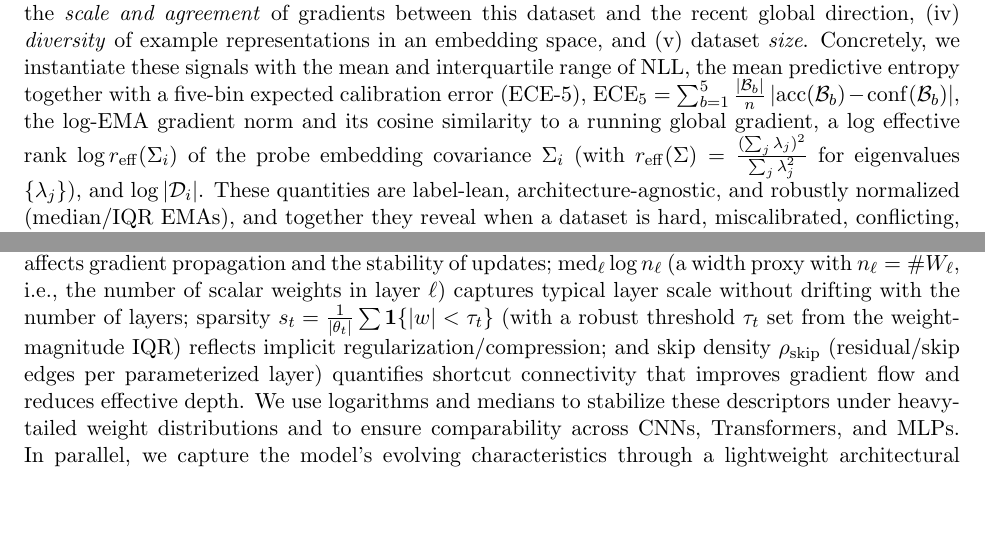
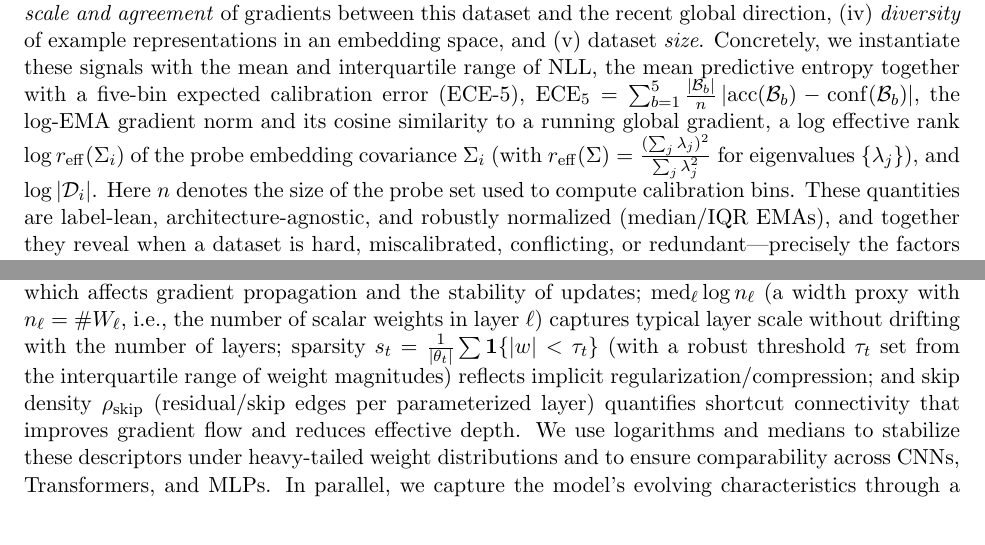
Before and after one commit to naddeok96/DRO-L2T, a LaTeX paper (main.tex): two parts of page 5 of 13, joined at a grey line, cut so that both start at the same text, the shorter picture padded with empty space. Compiled offline with pdfLaTeX.

Commit message:
Clarify dataset and progress descriptions

```diff
--- a/main.tex
+++ b/main.tex
@@ -140,7 +140,8 @@ For each dataset $i$, a fixed probe produces a compact, task-agnostic descriptor
 \(
 \mathrm{ECE}_5=\sum_{b=1}^5 \tfrac{|\mathcal{B}_b|}{n}\,|\mathrm{acc}(\mathcal{B}_b)-\mathrm{conf}(\mathcal{B}_b)|,
 \)
-the log-EMA gradient norm and its cosine similarity to a running global gradient, a log effective rank $ \log r_{\mathrm{eff}}(\Sigma_i)$ of the probe embedding covariance $\Sigma_i$ (with $r_{\mathrm{eff}}(\Sigma)=\frac{(\sum_j \lambda_j)^2}{\sum_j \lambda_j^2}$ for eigenvalues $\{\lambda_j\}$), and $\log|\mathcal{D}_i|$. These quantities are label-lean, architecture-agnostic, and robustly normalized (median/IQR EMAs), and together they reveal when a dataset is hard, miscalibrated, conflicting, or redundant—precisely the factors a curriculum should adapt to. To obtain a permutation- and cardinality-invariant global summary we apply a DeepSets encoder with mean pooling:
+the log-EMA gradient norm and its cosine similarity to a running global gradient, a log effective rank $ \log r_{\mathrm{eff}}(\Sigma_i)$ of the probe embedding covariance $\Sigma_i$ (with $r_{\mathrm{eff}}(\Sigma)=\frac{(\sum_j \lambda_j)^2}{\sum_j \lambda_j^2}$ for eigenvalues $\{\lambda_j\}$), and $\log|\mathcal{D}_i|$. Here $n$ denotes the size of the probe set used to compute calibration bins. These quantities are label-lean, architecture-agnostic, and robustly normalized (median/IQR EMAs), and together they reveal when a dataset is hard, miscalibrated, conflicting, or redundant—precisely the factors a curriculum should adapt to. To obtain a permutation- and cardinality-invariant global summary we apply a DeepSets encoder with mean pooling:
+
 
 
 \begin{equation}
@@ -166,7 +167,7 @@ z_{t,i}
 \end{equation}
 
 \paragraph{Model-complexity block.}
-We summarize the model with six scalars $g^{\text{model}}_t\in\mathbb{R}^{6}$ chosen to be optimizer-independent, architecture-agnostic, and inexpensive to compute while still capturing capacity and geometry that influence learning dynamics. Specifically, $\log\lvert\theta_t\rvert$ (total parameter count) serves as a robust proxy for representational capacity across architectures; $\log\mathrm{FLOPs}_{\text{fwd+bwd}}$ per sample reflects the computational scale of one SGD step and correlates with effective curvature/noise regimes; $D_t$ (the longest parameterized path length) approximates effective depth, which affects gradient propagation and the stability of updates; $\operatorname{med}_\ell \log n_\ell$ (a width proxy with $n_\ell=\#W_\ell$, i.e., the number of scalar weights in layer~$\ell$) captures typical layer scale without drifting with the number of layers; sparsity $s_t=\frac{1}{\lvert\theta_t\rvert}\sum \mathbf{1}\{\lvert w\rvert<\tau_t\}$ (with a robust threshold $\tau_t$ set from the weight-magnitude $\mathrm{IQR})$ reflects implicit regularization/compression; and skip density $\rho_{\text{skip}}$ (residual/skip edges per parameterized layer) quantifies shortcut connectivity that improves gradient flow and reduces effective depth. We use logarithms and medians to stabilize these descriptors under heavy-tailed weight distributions and to ensure comparability across CNNs, Transformers, and MLPs. In parallel, we capture the model’s evolving characteristics through a lightweight architectural summary:
+We summarize the model with six scalars $g^{\text{model}}_t\in\mathbb{R}^{6}$ chosen to be optimizer-independent, architecture-agnostic, and inexpensive to compute while still capturing capacity and geometry that influence learning dynamics. Specifically, $\log\lvert\theta_t\rvert$ (total parameter count) serves as a robust proxy for representational capacity across architectures; $\log\mathrm{FLOPs}_{\text{fwd+bwd}}$ per sample reflects the computational scale of one SGD step and correlates with effective curvature/noise regimes; $D_t$ (the longest parameterized path length) approximates effective depth, which affects gradient propagation and the stability of updates; $\operatorname{med}_\ell \log n_\ell$ (a width proxy with $n_\ell=\#W_\ell$, i.e., the number of scalar weights in layer~$\ell$) captures typical layer scale without drifting with the number of layers; sparsity $s_t=\frac{1}{\lvert\theta_t\rvert}\sum \mathbf{1}\{\lvert w\rvert<\tau_t\}$ (with a robust threshold $\tau_t$ set from the interquartile range of weight magnitudes) reflects implicit regularization/compression; and skip density $\rho_{\text{skip}}$ (residual/skip edges per parameterized layer) quantifies shortcut connectivity that improves gradient flow and reduces effective depth. We use logarithms and medians to stabilize these descriptors under heavy-tailed weight distributions and to ensure comparability across CNNs, Transformers, and MLPs. In parallel, we capture the model’s evolving characteristics through a lightweight architectural summary:
 
 \begin{equation}
 \label{eq:gmodel-full}
```
Also changed, not shown: main.tex (8 more changed lines).
